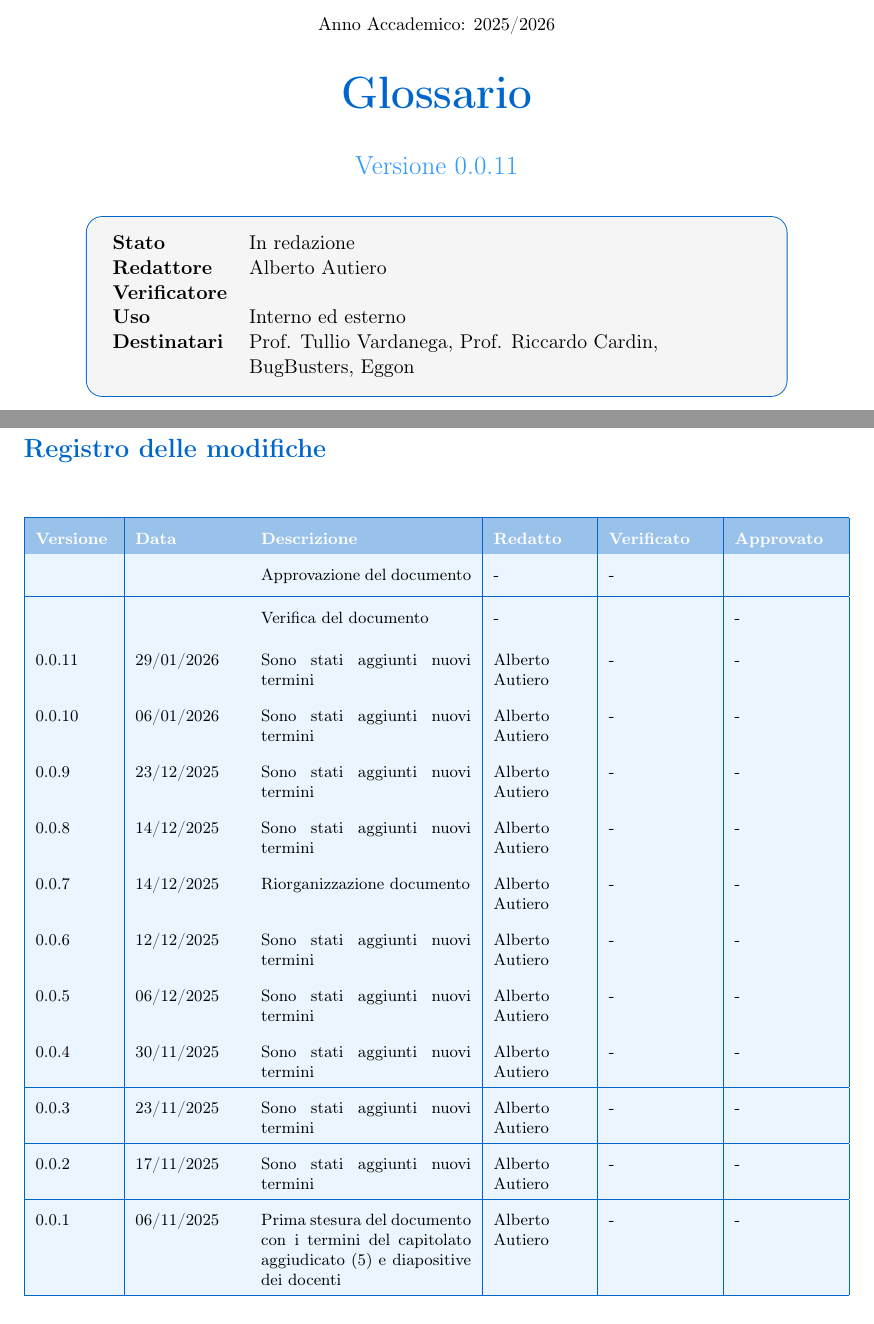
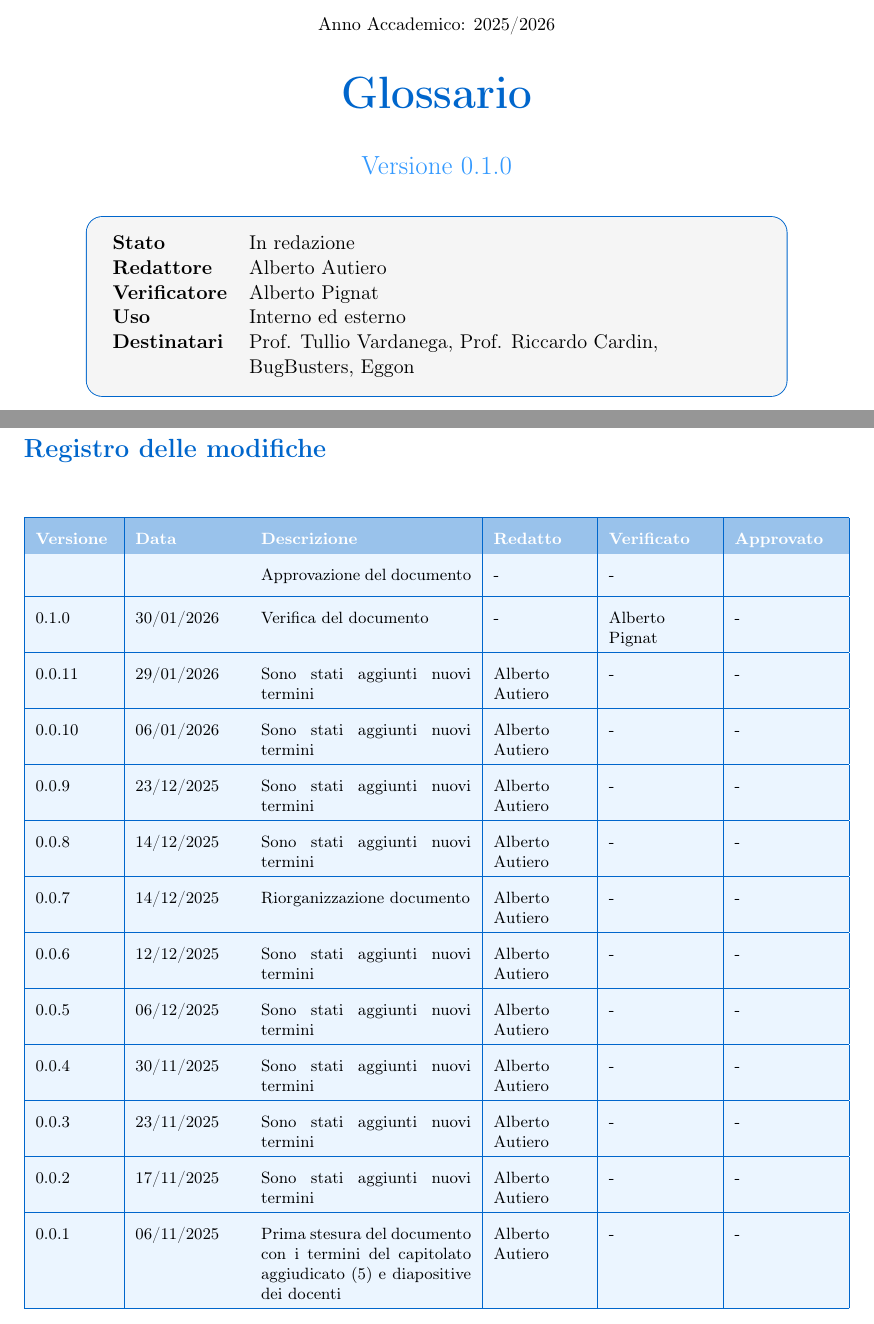
Before and after one commit to BugBustersUnipd/DocumentazioneSWE, a LaTeX document (RTB/GLOSSARIO/Glossario.tex): two parts of pages 1 and 2 of 34, joined at a grey line, cut so that both start at the same text. Compiled offline with pdfLaTeX.

Commit message:
verificate cose

```diff
--- a/RTB/GLOSSARIO/Glossario.tex
+++ b/RTB/GLOSSARIO/Glossario.tex
@@ -24,7 +24,7 @@
 \definecolor{darkgray}{RGB}{100,100,100}
 
 % Definizione della versione corrente
-\newcommand{\CurrentVersion}{0.0.11}
+\newcommand{\CurrentVersion}{0.1.0}
 
 \usepackage{fancyhdr}
 \usepackage{lastpage}
@@ -87,7 +87,7 @@
     \begin{tabular}{@{}lp{0.7\textwidth}@{}}
       \textbf{Stato}         & In redazione \\
       \textbf{Redattore}     & Alberto Autiero \\
-      \textbf{Verificatore}  & \\
+      \textbf{Verificatore}  & Alberto Pignat \\
       \textbf{Uso}           & Interno ed esterno \\
       \textbf{Destinatari}   & Prof. Tullio Vardanega, Prof. Riccardo Cardin, \\
                              & BugBusters, Eggon \\
@@ -111,7 +111,7 @@
 \hline
 \rowcolor{secondaryblue!10}  &  & Approvazione del documento & - & - & \\
 \hline
-\rowcolor{secondaryblue!10}  &  & Verifica del documento & - & & - \\
+\rowcolor{secondaryblue!10} 0.1.0 & 30/01/2026 & Verifica del documento & - & Alberto Pignat & - \\
 \hline
 \rowcolor{secondaryblue!10} 0.0.11 & 29/01/2026 & Sono stati aggiunti nuovi termini & Alberto Autiero & - & - \\
 \hline
```
Also changed, not shown: CANDIDATURA/DICHIARAZIONE IMPEGNI/Dichiarazione impegni.tex (+2 -2 lines), CANDIDATURA/SCELTA CAPITOLATO/Resoconto_capitolati.tex (+1 -1 lines), CANDIDATURA/DICHIARAZIONE IMPEGNI/Dichiarazione impegni.pdf, CANDIDATURA/SCELTA CAPITOLATO/Resoconto_capitolati.pdf, RTB/GLOSSARIO/Glossario.pdf, RTB/VERBALI/INTERNI/VI_15-01-26/VI_15-01-26.pdf, RTB/VERBALI/INTERNI/VI_15-01-26/VI_15-01-26.tex (line endings or trailing spaces).
